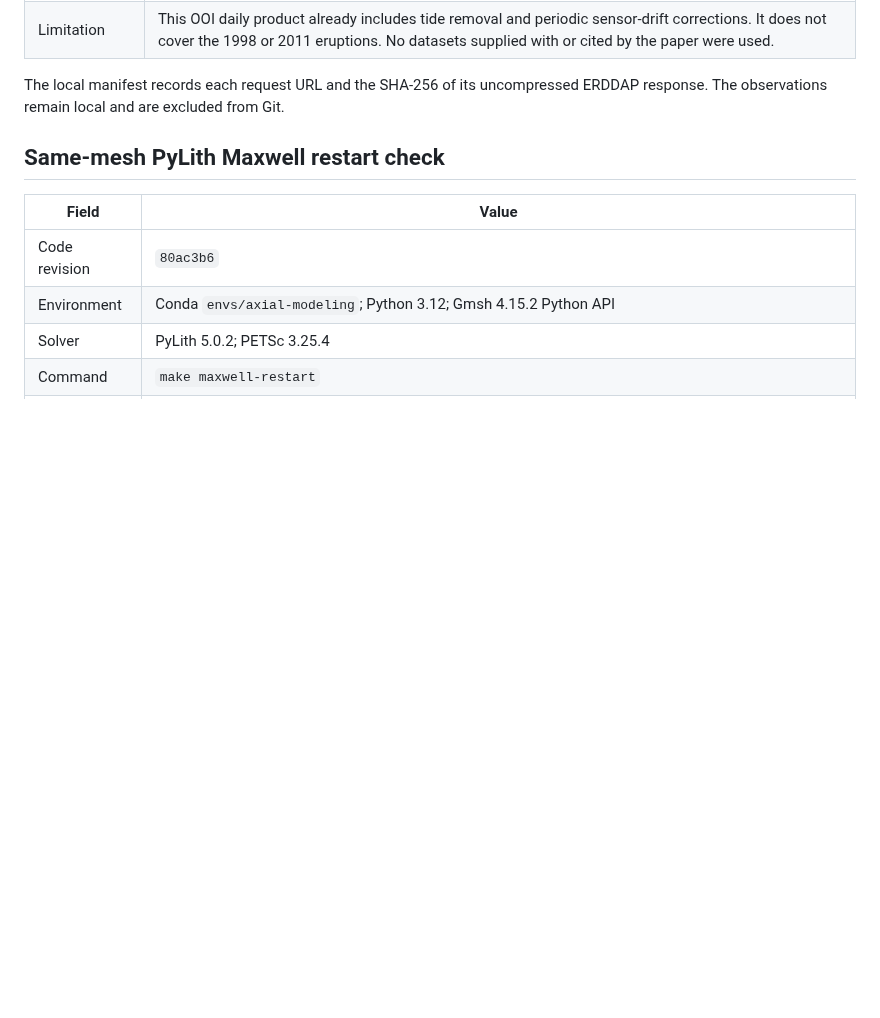
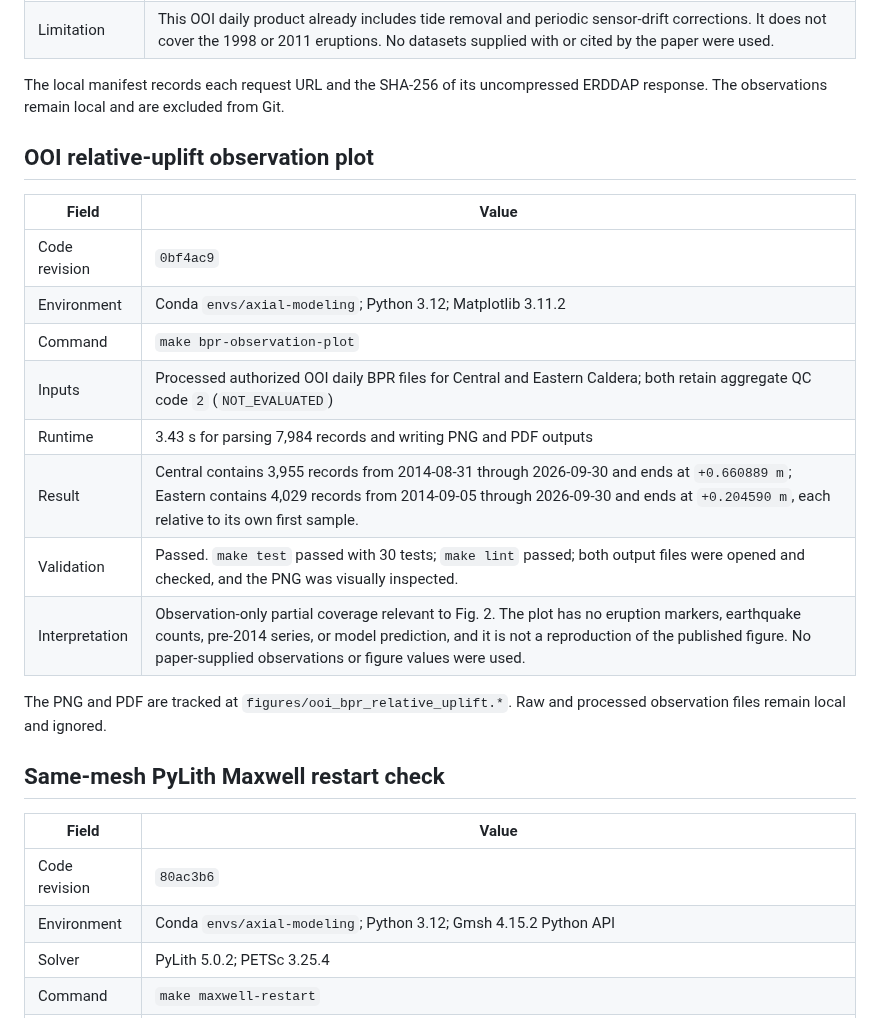
Before and after one commit to mhemmett/axial-modeling, a Markdown page: docs/run_log.md, the part around the change. Rendered like a GitHub page; blank space fills up the shorter version.

Commit message:
Record Independent OOI BPR Observation Plot Validation

```diff
--- a/docs/run_log.md
+++ b/docs/run_log.md
@@ -51,6 +51,22 @@ reported no findings.
 
 The local manifest records each request URL and the SHA-256 of its uncompressed
 ERDDAP response. The observations remain local and are excluded from Git.
+
+## OOI relative-uplift observation plot
+
+| Field | Value |
+| --- | --- |
+| Code revision | `0bf4ac9` |
+| Environment | Conda `envs/axial-modeling`; Python 3.12; Matplotlib 3.11.2 |
+| Command | `make bpr-observation-plot` |
+| Inputs | Processed authorized OOI daily BPR files for Central and Eastern Caldera; both retain aggregate QC code `2` (`NOT_EVALUATED`) |
+| Runtime | 3.43 s for parsing 7,984 records and writing PNG and PDF outputs |
+| Result | Central contains 3,955 records from 2014-08-31 through 2026-09-30 and ends at `+0.660889 m`; Eastern contains 4,029 records from 2014-09-05 through 2026-09-30 and ends at `+0.204590 m`, each relative to its own first sample. |
+| Validation | Passed. `make test` passed with 30 tests; `make lint` passed; both output files were opened and checked, and the PNG was visually inspected. |
+| Interpretation | Observation-only partial coverage relevant to Fig. 2. The plot has no eruption markers, earthquake counts, pre-2014 series, or model prediction, and it is not a reproduction of the published figure. No paper-supplied observations or figure values were used. |
+
+The PNG and PDF are tracked at `figures/ooi_bpr_relative_uplift.*`. Raw and
+processed observation files remain local and ignored.
 
 ## Same-mesh PyLith Maxwell restart check
 
```
